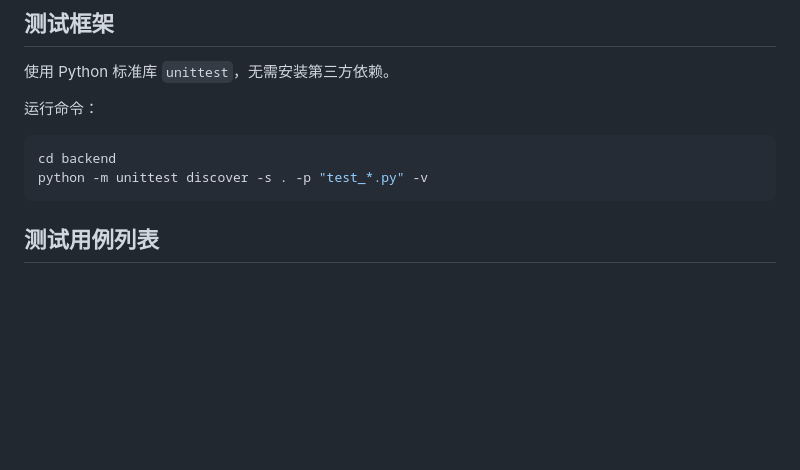
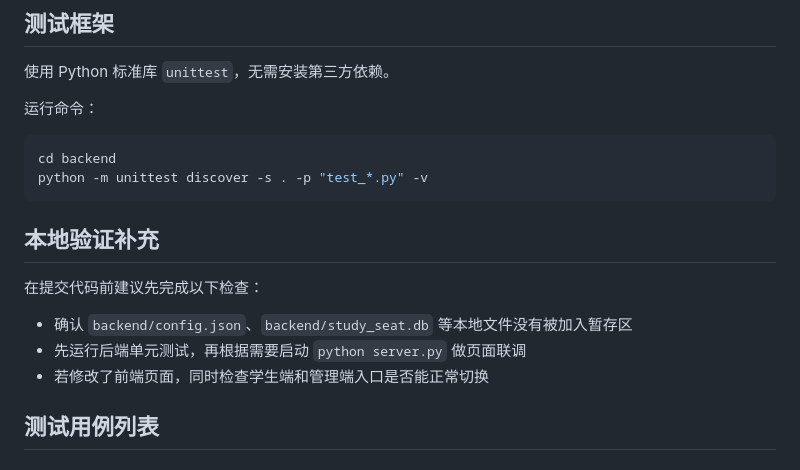
Before and after one commit to abibats/software, a Markdown page: docs/测试用例说明.md, the part around the change. Drawn GitHub-style; blank space fills up the shorter version.

Commit message:
docs(testing): add local verification notes

````diff
--- a/docs/测试用例说明.md
+++ b/docs/测试用例说明.md
@@ -9,6 +9,14 @@
 cd backend
 python -m unittest discover -s . -p "test_*.py" -v
 ```
+
+## 本地验证补充
+
+在提交代码前建议先完成以下检查：
+
+- 确认 `backend/config.json`、`backend/study_seat.db` 等本地文件没有被加入暂存区
+- 先运行后端单元测试，再根据需要启动 `python server.py` 做页面联调
+- 若修改了前端页面，同时检查学生端和管理端入口是否能正常切换
 
 ## 测试用例列表
 
````
